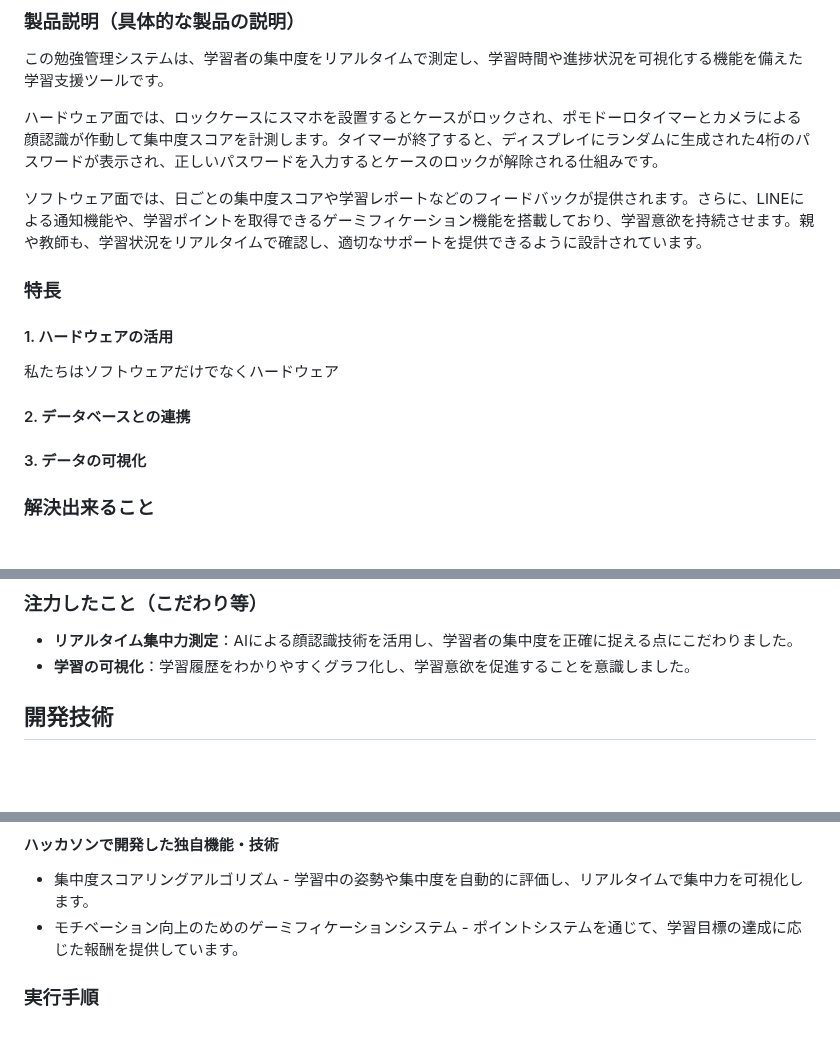
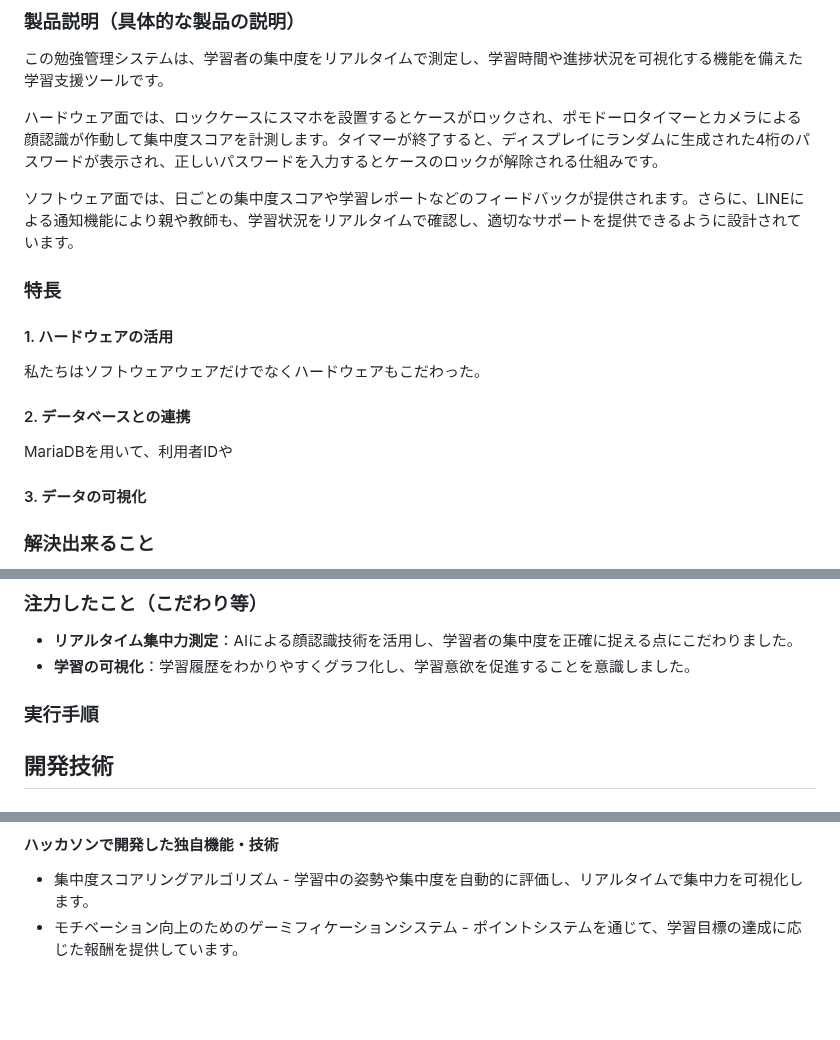
Before and after one commit to jphacks/kz_2401, a Markdown page: README.md, 3 parts joined by grey strips. GitHub-like rendering; blank space fills up the shorter version.

```diff
--- a/README.md
+++ b/README.md
@@ -11,13 +11,17 @@
 
 ハードウェア面では、ロックケースにスマホを設置するとケースがロックされ、ポモドーロタイマーとカメラによる顔認識が作動して集中度スコアを計測します。タイマーが終了すると、ディスプレイにランダムに生成された4桁のパスワードが表示され、正しいパスワードを入力するとケースのロックが解除される仕組みです。
 
-ソフトウェア面では、日ごとの集中度スコアや学習レポートなどのフィードバックが提供されます。さらに、LINEによる通知機能や、学習ポイントを取得できるゲーミフィケーション機能を搭載しており、学習意欲を持続させます。親や教師も、学習状況をリアルタイムで確認し、適切なサポートを提供できるように設計されています。
+ソフトウェア面では、日ごとの集中度スコアや学習レポートなどのフィードバックが提供されます。さらに、LINEによる通知機能により親や教師も、学習状況をリアルタイムで確認し、適切なサポートを提供できるように設計されています。
 
 ### 特長
 #### 1. ハードウェアの活用
-私たちはソフトウェアだけでなくハードウェア
+私たちはソフトウェアウェアだけでなくハードウェアもこだわった。
+
 #### 2. データベースとの連携
+ MariaDBを用いて、利用者IDや
+
 #### 3. データの可視化
+
 
 ### 解決出来ること
 * 集中力の持続を支援し、学習習慣の定着をサポートします。
@@ -32,6 +36,9 @@
 ### 注力したこと（こだわり等）
 * **リアルタイム集中力測定**：AIによる顔認識技術を活用し、学習者の集中度を正確に捉える点にこだわりました。
 * **学習の可視化**：学習履歴をわかりやすくグラフ化し、学習意欲を促進することを意識しました。
+
+### 実行手順
+####
 
 ## 開発技術
 
@@ -57,6 +64,3 @@
 #### ハッカソンで開発した独自機能・技術
 * 集中度スコアリングアルゴリズム - 学習中の姿勢や集中度を自動的に評価し、リアルタイムで集中力を可視化します。
 * モチベーション向上のためのゲーミフィケーションシステム - ポイントシステムを通じて、学習目標の達成に応じた報酬を提供しています。
-
-### 実行手順
-####
```
